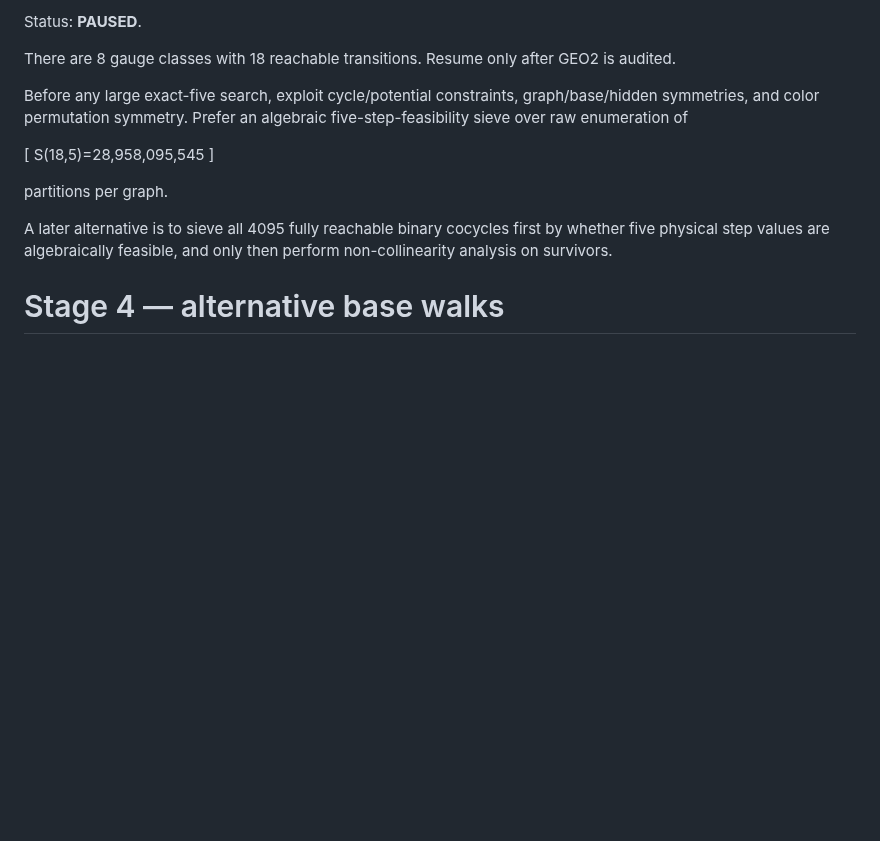
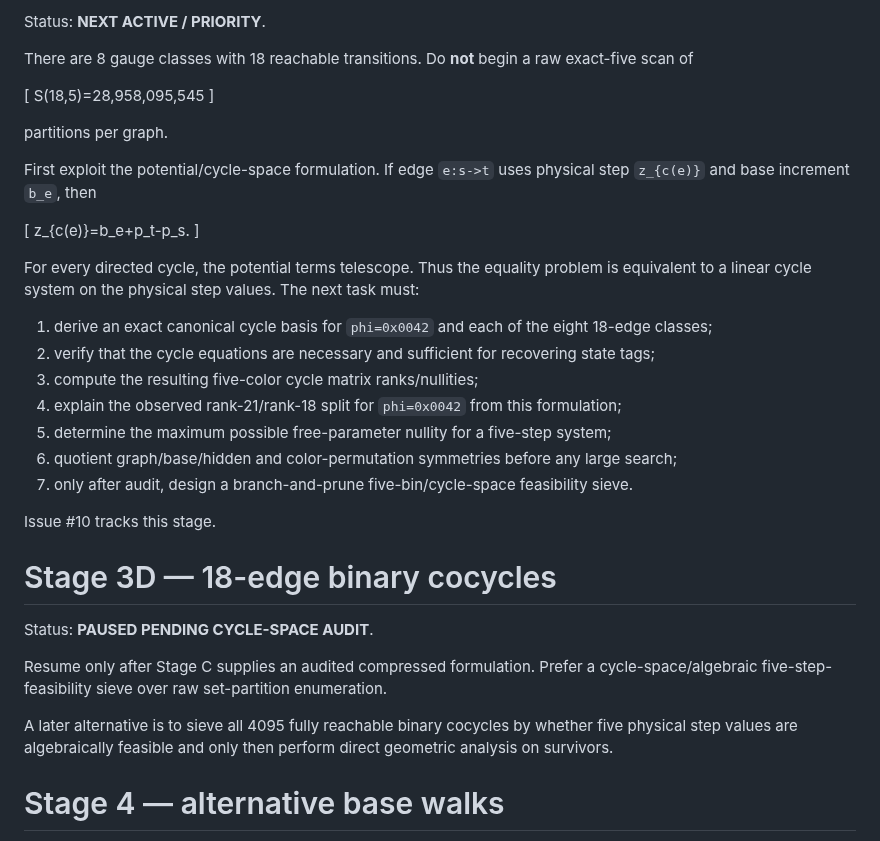
Before and after one commit to nyan-nyan-nyan-pyon/Erd-sProblem193, a Markdown page: docs/ROADMAP.md, the part around one of its changes. GitHub-like rendering; blank space fills up the shorter version.

```diff
--- a/docs/ROADMAP.md
+++ b/docs/ROADMAP.md
@@ -93,9 +81,7 @@ If all 59,254 feasible systems receive genuine collinearity witnesses, then six
 
-Status: **PAUSED**.
+Status: **NEXT ACTIVE / PRIORITY**.
 
-There are 8 gauge classes with 18 reachable transitions. Resume only after GEO2 is audited.
-
-Before any large exact-five search, exploit cycle/potential constraints, graph/base/hidden symmetries, and color permutation symmetry. Prefer an algebraic five-step-feasibility sieve over raw enumeration of
+There are 8 gauge classes with 18 reachable transitions. Do **not** begin a raw exact-five scan of
 
 \[
 S(18,5)=28,958,095,545
@@ -103,7 +89,31 @@ S(18,5)=28,958,095,545
 
 partitions per graph.
 
-A later alternative is to sieve all 4095 fully reachable binary cocycles first by whether five physical step values are algebraically feasible, and only then perform non-collinearity analysis on survivors.
+First exploit the potential/cycle-space formulation. If edge `e:s->t` uses physical step `z_{c(e)}` and base increment `b_e`, then
+
+\[
+z_{c(e)}=b_e+p_t-p_s.
+\]
+
+For every directed cycle, the potential terms telescope. Thus the equality problem is equivalent to a linear cycle system on the physical step values. The next task must:
+
+1. derive an exact canonical cycle basis for `phi=0x0042` and each of the eight 18-edge classes;
+2. verify that the cycle equations are necessary and sufficient for recovering state tags;
+3. compute the resulting five-color cycle matrix ranks/nullities;
+4. explain the observed rank-21/rank-18 split for `phi=0x0042` from this formulation;
+5. determine the maximum possible free-parameter nullity for a five-step system;
+6. quotient graph/base/hidden and color-permutation symmetries before any large search;
+7. only after audit, design a branch-and-prune five-bin/cycle-space feasibility sieve.
+
+Issue #10 tracks this stage.
+
+# Stage 3D — 18-edge binary cocycles
+
+Status: **PAUSED PENDING CYCLE-SPACE AUDIT**.
+
+Resume only after Stage C supplies an audited compressed formulation. Prefer a cycle-space/algebraic five-step-feasibility sieve over raw set-partition enumeration.
+
+A later alternative is to sieve all 4095 fully reachable binary cocycles by whether five physical step values are algebraically feasible and only then perform direct geometric analysis on survivors.
 
 # Stage 4 — alternative base walks
 
```
Also changed, not shown: other parts of docs/ROADMAP.md (+28 -40 lines).
